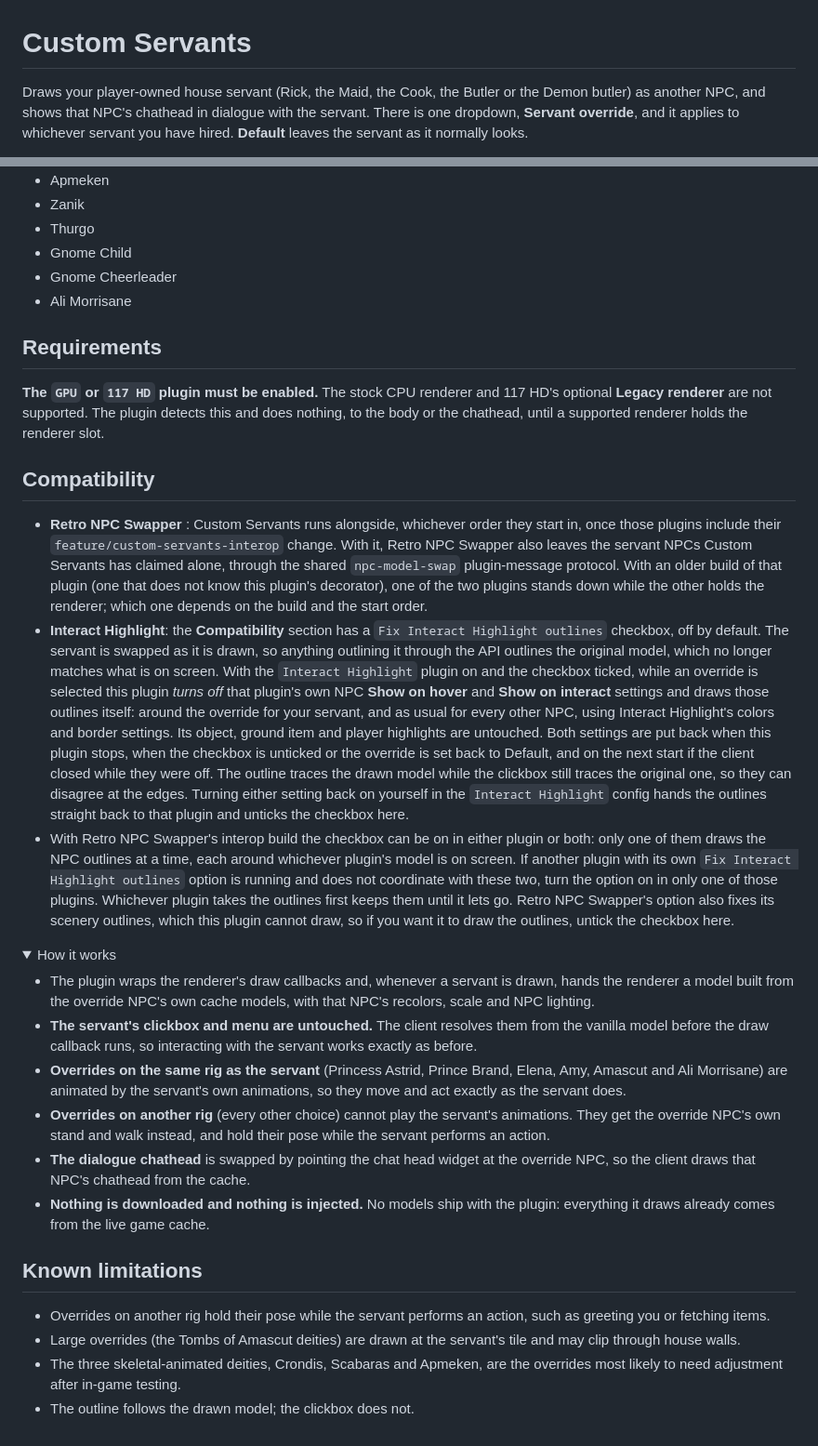
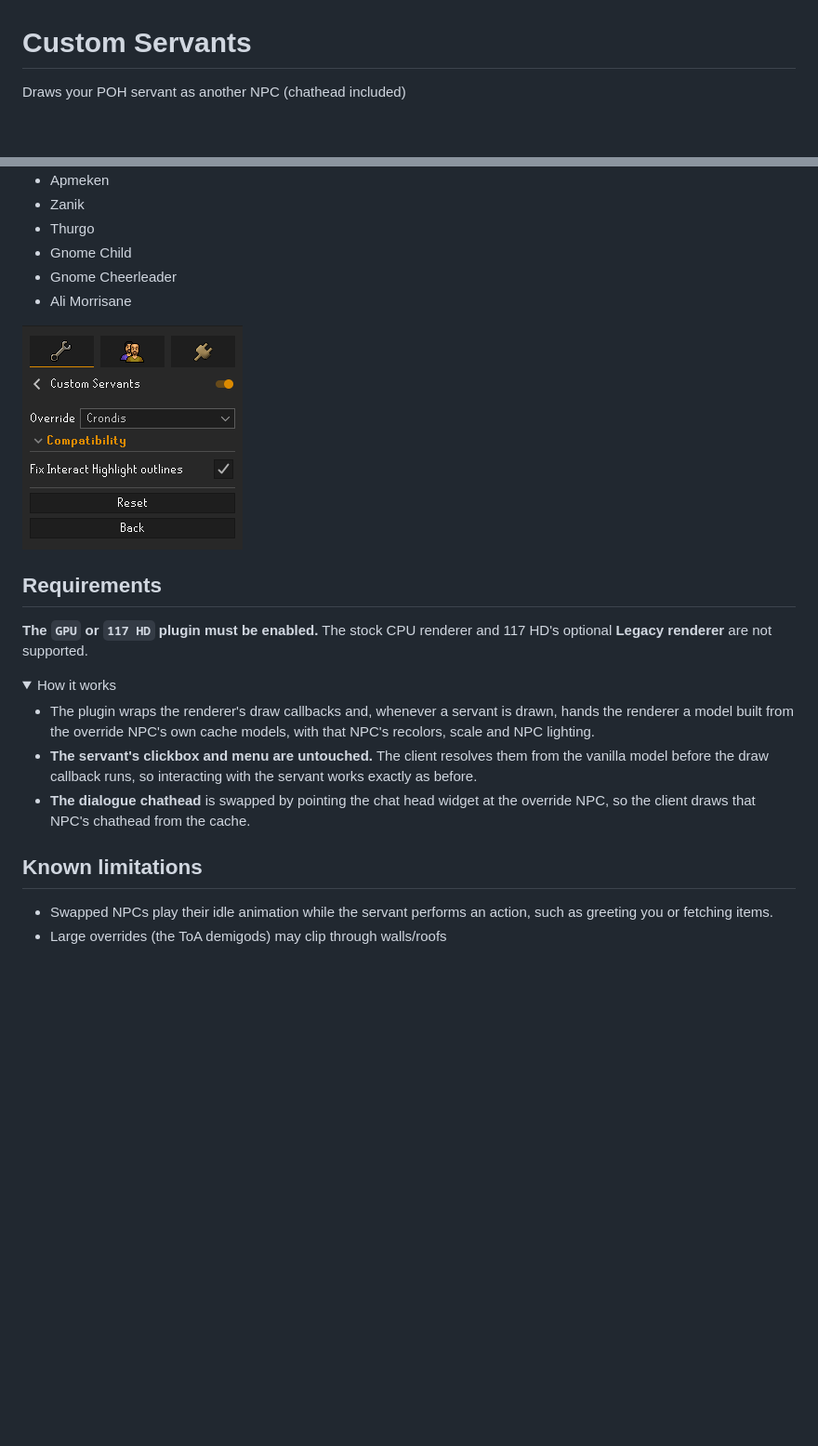
Before and after one commit to AJD-/CustomServants, a Markdown page: README.md, 2 parts joined by grey strips. Shown at 93% size. Drawn GitHub-style; pictures changed too: img/configui.png (added); folded sections open; blank space fills up the shorter version.

```diff
--- a/README.md
+++ b/README.md
@@ -1,7 +1,4 @@
 # Custom Servants
 
-Draws your player-owned house servant (Rick, the Maid, the Cook, the Butler or the Demon butler) as
-another NPC, and shows that NPC's chathead in dialogue with the servant. There is one dropdown,
-**Servant override**, and it applies to whichever servant you have hired. **Default** leaves the
-servant as it normally looks.
+Draws your POH servant as another NPC (chathead included)
 
@@ -25,40 +24,12 @@ servant as it normally looks.
 - Gnome Cheerleader
 - Ali Morrisane
 
+![config](img/configui.png)
+
 ## Requirements
 
 **The `GPU` or `117 HD` plugin must be enabled.** The stock CPU renderer and 117 HD's optional
-**Legacy renderer** are not supported. The plugin detects this and does nothing, to the body or the
-chathead, until a supported renderer holds the renderer slot.
-
-## Compatibility
-
-- **Retro NPC Swapper** : Custom Servants runs alongside, whichever
-  order they start in, once those plugins include their `feature/custom-servants-interop` change.
-  With it, Retro NPC Swapper also leaves the servant NPCs Custom Servants has claimed alone, through
-  the shared `npc-model-swap` plugin-message protocol. With an older build of that plugin (one that
-  does not know this plugin's decorator), one of the two plugins stands down while the other holds
-  the renderer; which one depends on the build and the start order.
-- **Interact Highlight**: the **Compatibility** section has a `Fix Interact Highlight outlines`
-  checkbox, off by default. The servant is swapped as it is drawn, so anything outlining it through
-  the API outlines the original model, which no longer matches what is on screen. With the
-  `Interact Highlight` plugin on and the checkbox ticked, while an override is selected this
-  plugin _turns off_ that plugin's own NPC **Show on hover** and **Show on interact** settings and
-  draws those outlines itself: around the override for your servant, and as usual for every other
-  NPC, using Interact Highlight's colors and border settings. Its object, ground item and player
-  highlights are untouched. Both settings are put back when this plugin stops, when the checkbox is
-  unticked or the override is set back to Default, and on the next start if the client closed while
-  they were off. The outline traces the drawn model while the clickbox still traces the original
-  one, so they can disagree at the edges. Turning either setting back on yourself in the
-  `Interact Highlight` config hands the outlines straight back to that plugin and unticks the
-  checkbox here.
-- With Retro NPC Swapper's interop build the checkbox can be on in either plugin or both: only one
-  of them draws the NPC outlines at a time, each around whichever plugin's model is on screen. If
-  another plugin with its own `Fix Interact Highlight outlines` option is running and does not
-  coordinate with these two, turn the option on in only one of those plugins. Whichever plugin takes
-  the outlines first keeps them until it lets go. Retro NPC Swapper's option also fixes its scenery
-  outlines, which this plugin cannot draw, so if you want it to draw the outlines, untick the
-  checkbox here.
+**Legacy renderer** are not supported.
 
 <details>
 <summary>How it works</summary>
@@ -68,25 +39,13 @@ chathead, until a supported renderer holds the renderer slot.
   and NPC lighting.
 - **The servant's clickbox and menu are untouched.** The client resolves them from the vanilla model
   before the draw callback runs, so interacting with the servant works exactly as before.
-- **Overrides on the same rig as the servant** (Princess Astrid, Prince Brand, Elena, Amy, Amascut
-  and Ali Morrisane) are animated by the servant's own animations, so they move and act exactly as
-  the servant does.
-- **Overrides on another rig** (every other choice) cannot play the servant's animations. They get
-  the override NPC's own stand and walk instead, and hold their pose while the servant performs an
-  action.
 - **The dialogue chathead** is swapped by pointing the chat head widget at the override NPC, so the
   client draws that NPC's chathead from the cache.
-- **Nothing is downloaded and nothing is injected.** No models ship with the plugin: everything it
-  draws already comes from the live game cache.
 
 </details>
 
 ## Known limitations
 
-- Overrides on another rig hold their pose while the servant performs an action, such as greeting
+- Swapped NPCs play their idle animation while the servant performs an action, such as greeting
   you or fetching items.
-- Large overrides (the Tombs of Amascut deities) are drawn at the servant's tile and may clip
-  through house walls.
-- The three skeletal-animated deities, Crondis, Scabaras and Apmeken, are the overrides most likely
-  to need adjustment after in-game testing.
-- The outline follows the drawn model; the clickbox does not.
+- Large overrides (the ToA demigods) may clip through walls/roofs
```
Also changed, not shown: other parts of README.md (+3 -1 lines), 1 other file.
